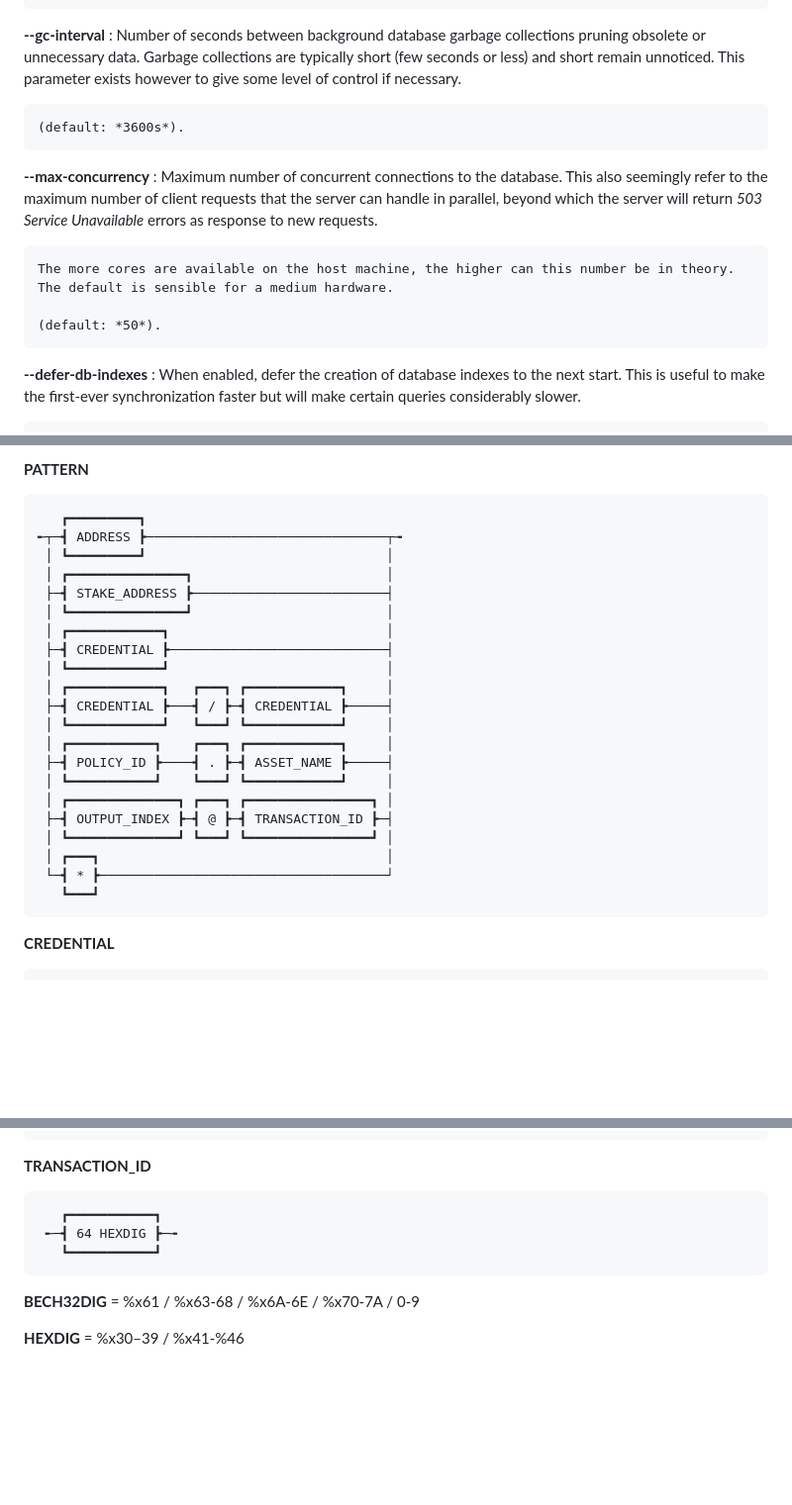
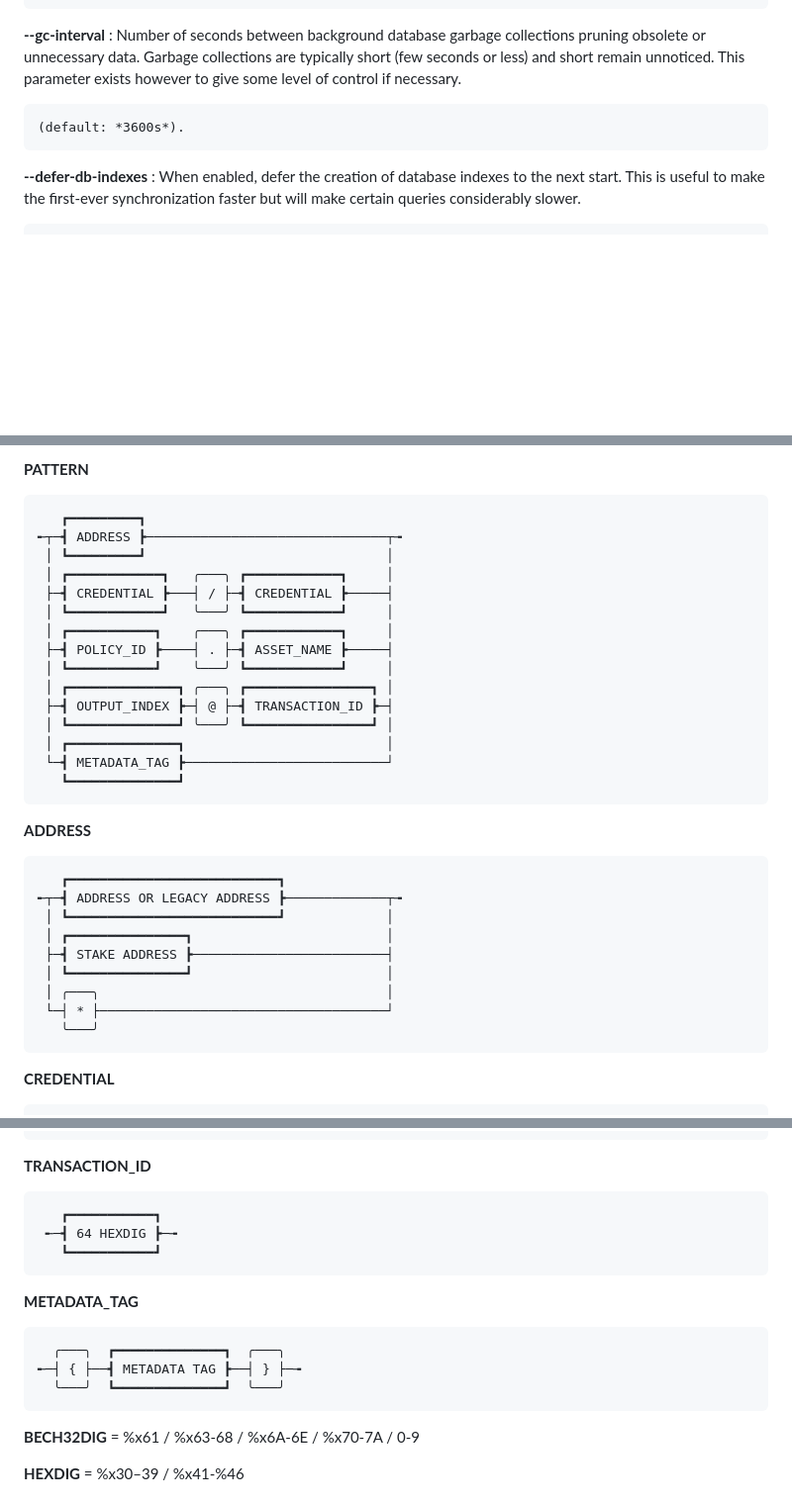
Before and after one commit to CardanoSolutions/kupo, a Markdown page: docs/man/README.md, 3 parts joined by grey strips. Shown at 99% size. Drawn GitHub-style; blank space fills up the shorter version.

Commit message:
Refresh man

````diff
--- a/docs/man/README.md
+++ b/docs/man/README.md
@@ -97,13 +97,6 @@ kupo - Fast, lightweight & configurable chain-index for Cardano.
 
     (default: *3600s*).
 
-**--max-concurrency**
-:   Maximum number of concurrent connections to the database. This also seemingly refer to the maximum number of client requests that the server can handle in parallel, beyond which the server will return *503 Service Unavailable* errors as response to new requests.
-
-    The more cores are available on the host machine, the higher can this number be in theory. The default is sensible for a medium hardware.
-
-    (default: *50*).
-
 **--defer-db-indexes**
 :   When enabled, defer the creation of database indexes to the next start. This is useful to make the first-ever synchronization faster but will make certain queries considerably slower.
 
@@ -145,24 +138,32 @@ kupo - Fast, lightweight & configurable chain-index for Cardano.
    ┏━━━━━━━━━┓
 ╾┬─┫ ADDRESS ┣───────────────────────────────┬╼
  │ ┗━━━━━━━━━┛                               │
+ │ ┏━━━━━━━━━━━━┓   ╭───╮ ┏━━━━━━━━━━━━┓     │
+ ├─┫ CREDENTIAL ┣───┤ / ├─┫ CREDENTIAL ┣─────┤
+ │ ┗━━━━━━━━━━━━┛   ╰───╯ ┗━━━━━━━━━━━━┛     │
+ │ ┏━━━━━━━━━━━┓    ╭───╮ ┏━━━━━━━━━━━━┓     │
+ ├─┫ POLICY_ID ┣────┤ . ├─┫ ASSET_NAME ┣─────┤
+ │ ┗━━━━━━━━━━━┛    ╰───╯ ┗━━━━━━━━━━━━┛     │
+ │ ┏━━━━━━━━━━━━━━┓ ╭───╮ ┏━━━━━━━━━━━━━━━━┓ │
+ ├─┫ OUTPUT_INDEX ┣─┤ @ ├─┫ TRANSACTION_ID ┣─┤
+ │ ┗━━━━━━━━━━━━━━┛ ╰───╯ ┗━━━━━━━━━━━━━━━━┛ │
+ │ ┏━━━━━━━━━━━━━━┓                          │
+ └─┫ METADATA_TAG ┣──────────────────────────┘
+   ┗━━━━━━━━━━━━━━┛
+```
+
+**ADDRESS**
+
+```
+   ┏━━━━━━━━━━━━━━━━━━━━━━━━━━━┓
+╾┬─┫ ADDRESS OR LEGACY ADDRESS ┣─────────────┬╼
+ │ ┗━━━━━━━━━━━━━━━━━━━━━━━━━━━┛             │
  │ ┏━━━━━━━━━━━━━━━┓                         │
- ├─┫ STAKE_ADDRESS ┣─────────────────────────┤
+ ├─┫ STAKE ADDRESS ┣─────────────────────────┤
  │ ┗━━━━━━━━━━━━━━━┛                         │
- │ ┏━━━━━━━━━━━━┓                            │
- ├─┫ CREDENTIAL ┣────────────────────────────┤
- │ ┗━━━━━━━━━━━━┛                            │
- │ ┏━━━━━━━━━━━━┓   ┏━━━┓ ┏━━━━━━━━━━━━┓     │
- ├─┫ CREDENTIAL ┣───┫ / ┣─┫ CREDENTIAL ┣─────┤
- │ ┗━━━━━━━━━━━━┛   ┗━━━┛ ┗━━━━━━━━━━━━┛     │
- │ ┏━━━━━━━━━━━┓    ┏━━━┓ ┏━━━━━━━━━━━━┓     │
- ├─┫ POLICY_ID ┣────┫ . ┣─┫ ASSET_NAME ┣─────┤
- │ ┗━━━━━━━━━━━┛    ┗━━━┛ ┗━━━━━━━━━━━━┛     │
- │ ┏━━━━━━━━━━━━━━┓ ┏━━━┓ ┏━━━━━━━━━━━━━━━━┓ │
- ├─┫ OUTPUT_INDEX ┣─┫ @ ┣─┫ TRANSACTION_ID ┣─┤
- │ ┗━━━━━━━━━━━━━━┛ ┗━━━┛ ┗━━━━━━━━━━━━━━━━┛ │
- │ ┏━━━┓                                     │
- └─┫ * ┣─────────────────────────────────────┘
-   ┗━━━┛
+ │ ╭───╮                                     │
+ └─┤ * ├─────────────────────────────────────┘
+   ╰───╯
 ```
 
 **CREDENTIAL**
@@ -226,6 +227,14 @@ kupo - Fast, lightweight & configurable chain-index for Cardano.
    ┗━━━━━━━━━━━┛
 ```
 
+**METADATA_TAG**
+
+```
+  ╭───╮  ┏━━━━━━━━━━━━━━┓  ╭───╮
+╾─┤ { ├──┫ METADATA TAG ┣──┤ } ├─╼
+  ╰───╯  ┗━━━━━━━━━━━━━━┛  ╰───╯
+```
+
 **BECH32DIG** = %x61 / %x63-68 / %x6A-6E / %x70-7A / 0-9
 
 **HEXDIG** = %x30–39 / %x41-%46
````
